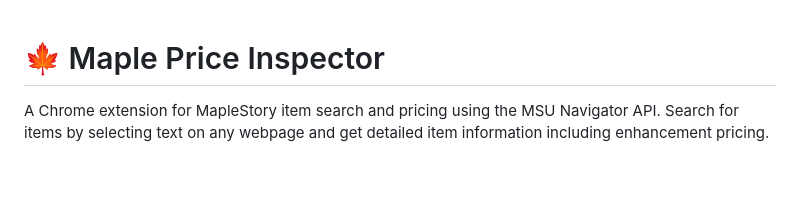
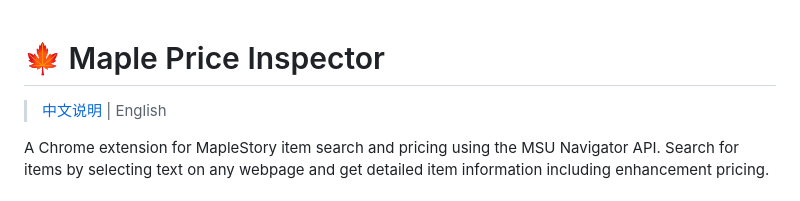
Before and after one commit to qianghuang1/msu-price-checker, a Markdown page: README.md, the part around the change. Drawn GitHub-style; blank space fills up the shorter version.

```diff
--- a/README.md
+++ b/README.md
@@ -1,4 +1,6 @@
 # 🍁 Maple Price Inspector
+
+> [中文说明](README_CN.md) | English
 
 A Chrome extension for MapleStory item search and pricing using the MSU Navigator API. Search for items by selecting text on any webpage and get detailed item information including enhancement pricing.
 
```
Also changed, not shown: README_CN.md (added, +156 -0 lines).
